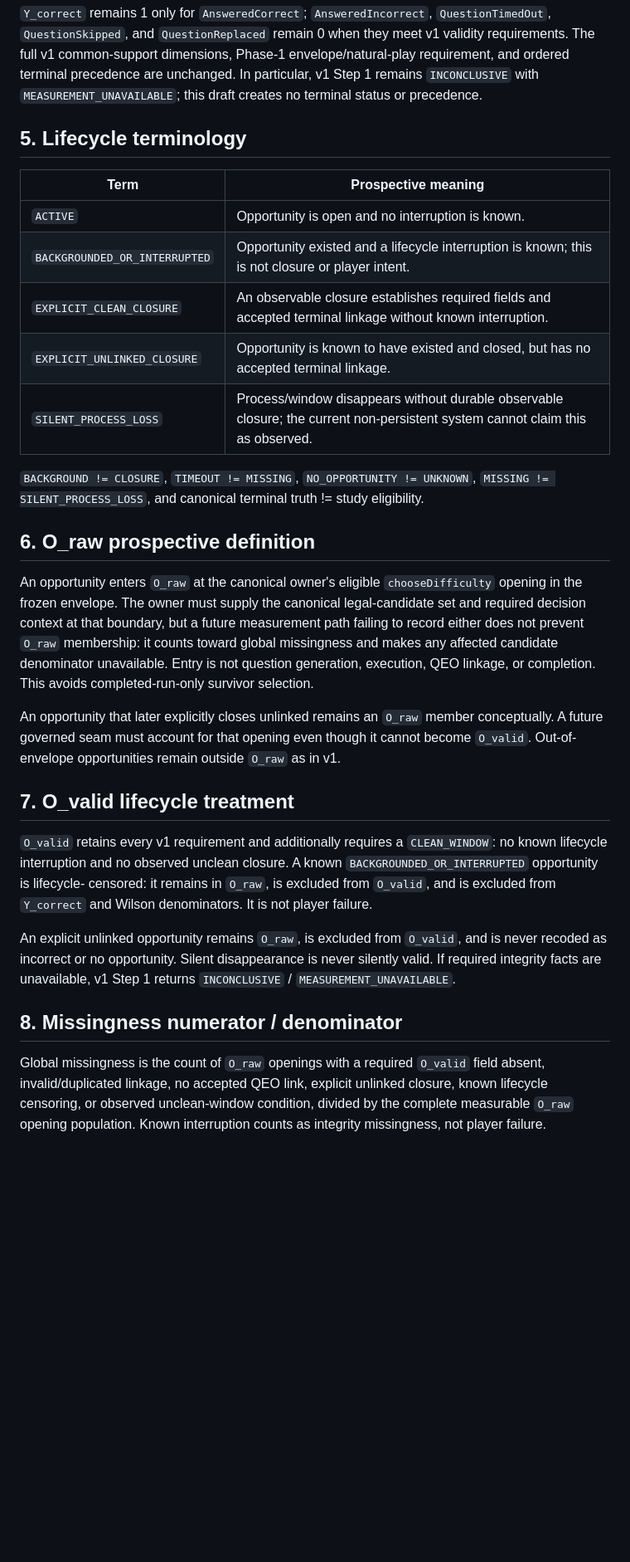
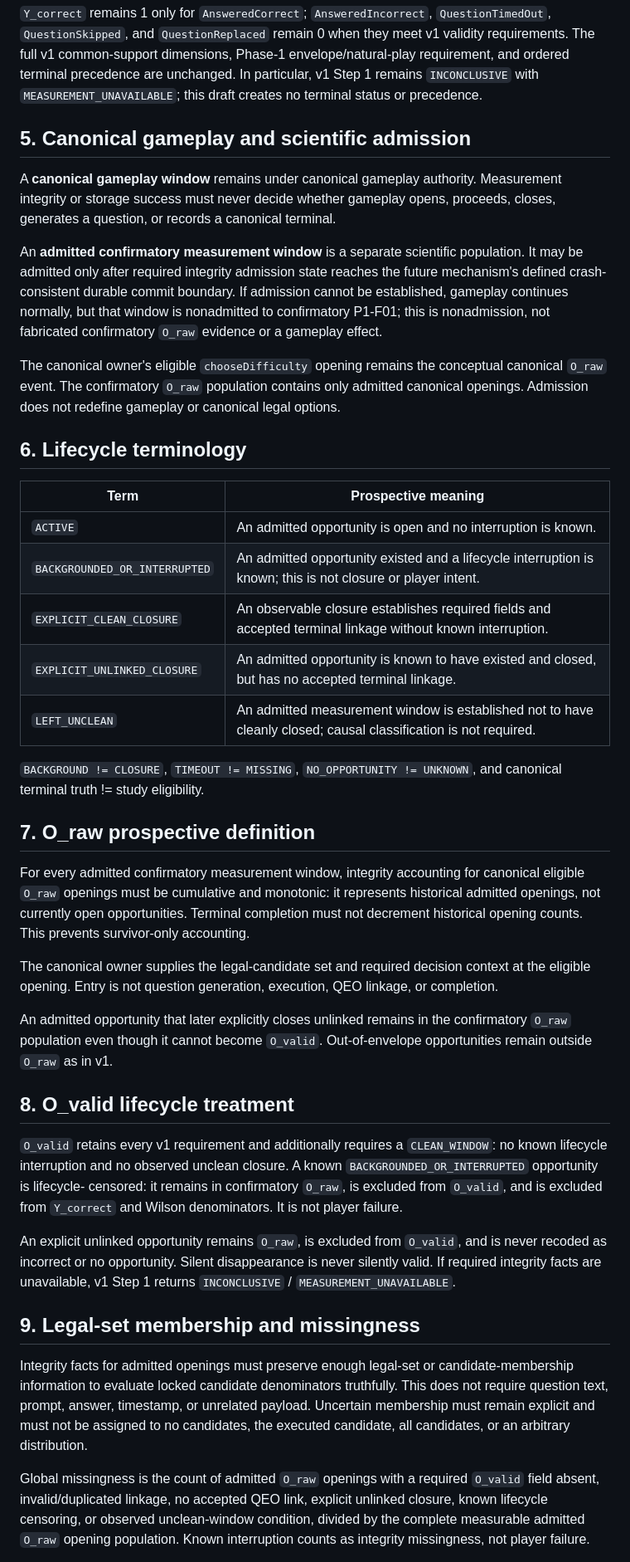
Before and after one commit to Strike87/math-challenge-flutter, a Markdown page: docs/game_brain_p1_f00_v1_1_lifecycle_process_loss_amendment.md, the part around one of its changes. Shown at 83% size. GitHub-like rendering; blank space fills up the shorter version.

Commit message:
Revise P1-F00 lifecycle integrity requirements

```diff
--- a/docs/game_brain_p1_f00_v1_1_lifecycle_process_loss_amendment.md
+++ b/docs/game_brain_p1_f00_v1_1_lifecycle_process_loss_amendment.md
@@ -52,42 +59,59 @@ Phase-1 envelope/natural-play requirement, and ordered terminal precedence are
 unchanged. In particular, v1 Step 1 remains `INCONCLUSIVE` with
 `MEASUREMENT_UNAVAILABLE`; this draft creates no terminal status or precedence.
 
-## 5. Lifecycle terminology
+## 5. Canonical gameplay and scientific admission
+
+A **canonical gameplay window** remains under canonical gameplay authority.
+Measurement integrity or storage success must never decide whether gameplay
+opens, proceeds, closes, generates a question, or records a canonical terminal.
+
+An **admitted confirmatory measurement window** is a separate scientific
+population. It may be admitted only after required integrity admission state
+reaches the future mechanism's defined crash-consistent durable commit boundary.
+If admission cannot be established, gameplay continues normally, but that
+window is nonadmitted to confirmatory P1-F01; this is nonadmission, not
+fabricated confirmatory `O_raw` evidence or a gameplay effect.
+
+The canonical owner's eligible `chooseDifficulty` opening remains the
+conceptual canonical `O_raw` event. The confirmatory `O_raw` population
+contains only admitted canonical openings. Admission does not redefine gameplay
+or canonical legal options.
+
+## 6. Lifecycle terminology
 
 | Term | Prospective meaning |
 | --- | --- |
-| `ACTIVE` | Opportunity is open and no interruption is known. |
-| `BACKGROUNDED_OR_INTERRUPTED` | Opportunity existed and a lifecycle interruption is known; this is not closure or player intent. |
+| `ACTIVE` | An admitted opportunity is open and no interruption is known. |
+| `BACKGROUNDED_OR_INTERRUPTED` | An admitted opportunity existed and a lifecycle interruption is known; this is not closure or player intent. |
 | `EXPLICIT_CLEAN_CLOSURE` | An observable closure establishes required fields and accepted terminal linkage without known interruption. |
-| `EXPLICIT_UNLINKED_CLOSURE` | Opportunity is known to have existed and closed, but has no accepted terminal linkage. |
-| `SILENT_PROCESS_LOSS` | Process/window disappears without durable observable closure; the current non-persistent system cannot claim this as observed. |
+| `EXPLICIT_UNLINKED_CLOSURE` | An admitted opportunity is known to have existed and closed, but has no accepted terminal linkage. |
+| `LEFT_UNCLEAN` | An admitted measurement window is established not to have cleanly closed; causal classification is not required. |
 
 `BACKGROUND != CLOSURE`, `TIMEOUT != MISSING`, `NO_OPPORTUNITY != UNKNOWN`,
-`MISSING != SILENT_PROCESS_LOSS`, and canonical terminal truth != study
-eligibility.
+and canonical terminal truth != study eligibility.
 
-## 6. O_raw prospective definition
+## 7. O_raw prospective definition
 
-An opportunity enters `O_raw` at the canonical owner's eligible
-`chooseDifficulty` opening in the frozen envelope. The owner must supply the
-canonical legal-candidate set and required decision context at that boundary,
-but a future measurement path failing to record either does not prevent
-`O_raw` membership: it counts toward global missingness and makes any affected
-candidate denominator unavailable. Entry is not question generation,
-execution, QEO linkage, or completion. This avoids completed-run-only survivor
-selection.
+For every admitted confirmatory measurement window, integrity accounting for
+canonical eligible `O_raw` openings must be cumulative and monotonic: it
+represents historical admitted openings, not currently open opportunities.
+Terminal completion must not decrement historical opening counts. This prevents
+survivor-only accounting.
 
-An opportunity that later explicitly closes unlinked remains an `O_raw` member
-conceptually. A future governed seam must account for that opening even though
-it cannot become `O_valid`. Out-of-envelope opportunities remain outside
-`O_raw` as in v1.
+The canonical owner supplies the legal-candidate set and required decision
+context at the eligible opening. Entry is not question generation, execution,
+QEO linkage, or completion.
 
-## 7. O_valid lifecycle treatment
+An admitted opportunity that later explicitly closes unlinked remains in the
+confirmatory `O_raw` population even though it cannot become `O_valid`.
+Out-of-envelope opportunities remain outside `O_raw` as in v1.
+
+## 8. O_valid lifecycle treatment
 
 `O_valid` retains every v1 requirement and additionally requires a
 `CLEAN_WINDOW`: no known lifecycle interruption and no observed unclean
 closure. A known `BACKGROUNDED_OR_INTERRUPTED` opportunity is lifecycle-
-censored: it remains in `O_raw`, is excluded from `O_valid`, and is excluded
+censored: it remains in confirmatory `O_raw`, is excluded from `O_valid`, and is excluded
 from `Y_correct` and Wilson denominators. It is not player failure.
 
 An explicit unlinked opportunity remains `O_raw`, is excluded from `O_valid`,
@@ -95,11 +119,18 @@ and is never recoded as incorrect or no opportunity. Silent disappearance is
 never silently valid. If required integrity facts are unavailable, v1 Step 1
 returns `INCONCLUSIVE` / `MEASUREMENT_UNAVAILABLE`.
 
-## 8. Missingness numerator / denominator
+## 9. Legal-set membership and missingness
 
-Global missingness is the count of `O_raw` openings with a required `O_valid`
+Integrity facts for admitted openings must preserve enough legal-set or
+candidate-membership information to evaluate locked candidate denominators
+truthfully. This does not require question text, prompt, answer, timestamp, or
+unrelated payload. Uncertain membership must remain explicit and must not be
+assigned to no candidates, the executed candidate, all candidates, or an
+arbitrary distribution.
+
+Global missingness is the count of admitted `O_raw` openings with a required `O_valid`
 field absent, invalid/duplicated linkage, no accepted QEO link, explicit
 unlinked closure, known lifecycle censoring, or observed unclean-window
-condition, divided by the complete measurable `O_raw` opening population.
+condition, divided by the complete measurable admitted `O_raw` opening population.
 Known interruption counts as integrity missingness, not player failure.
 
```
Also changed, not shown: other parts of docs/game_brain_p1_f00_v1_1_lifecycle_process_loss_amendment.md (+107 -41 lines).
